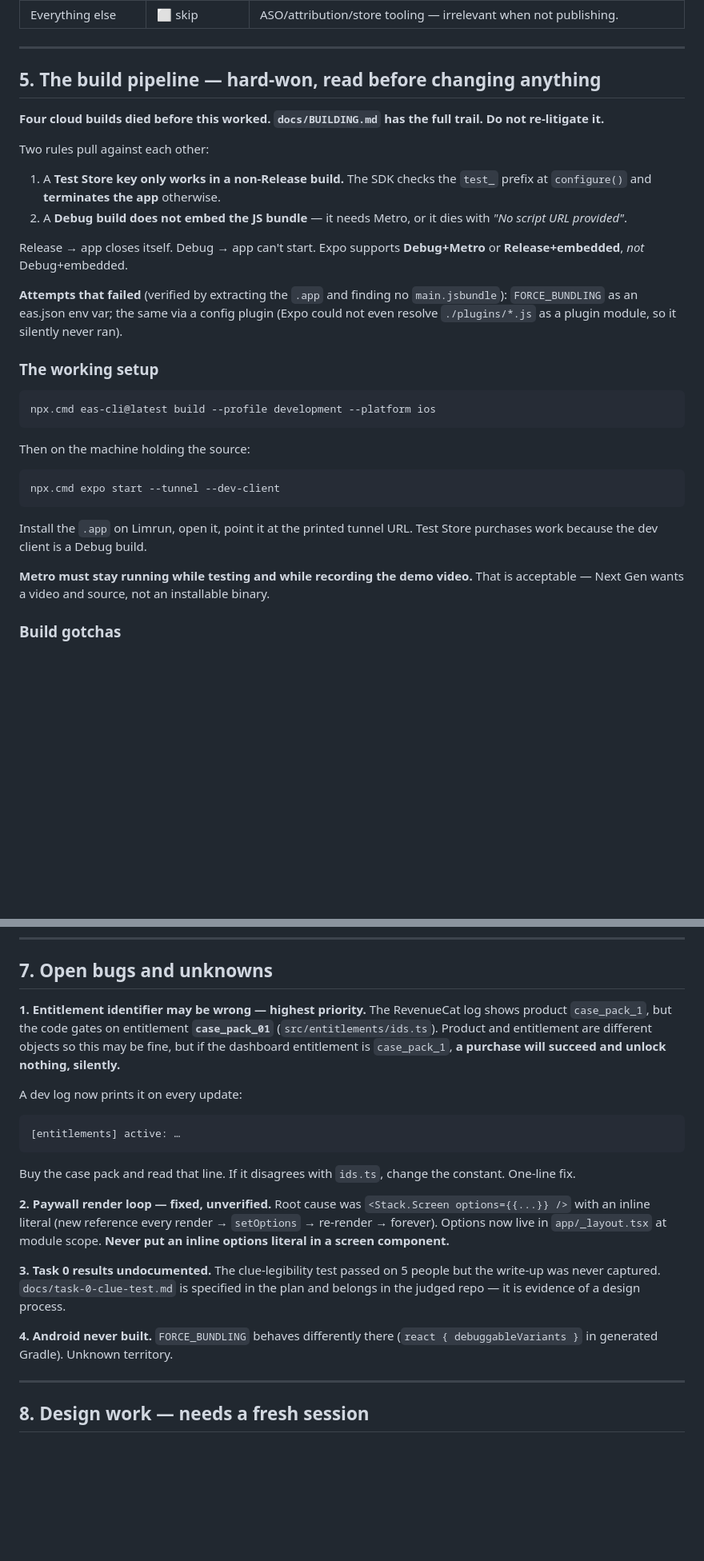
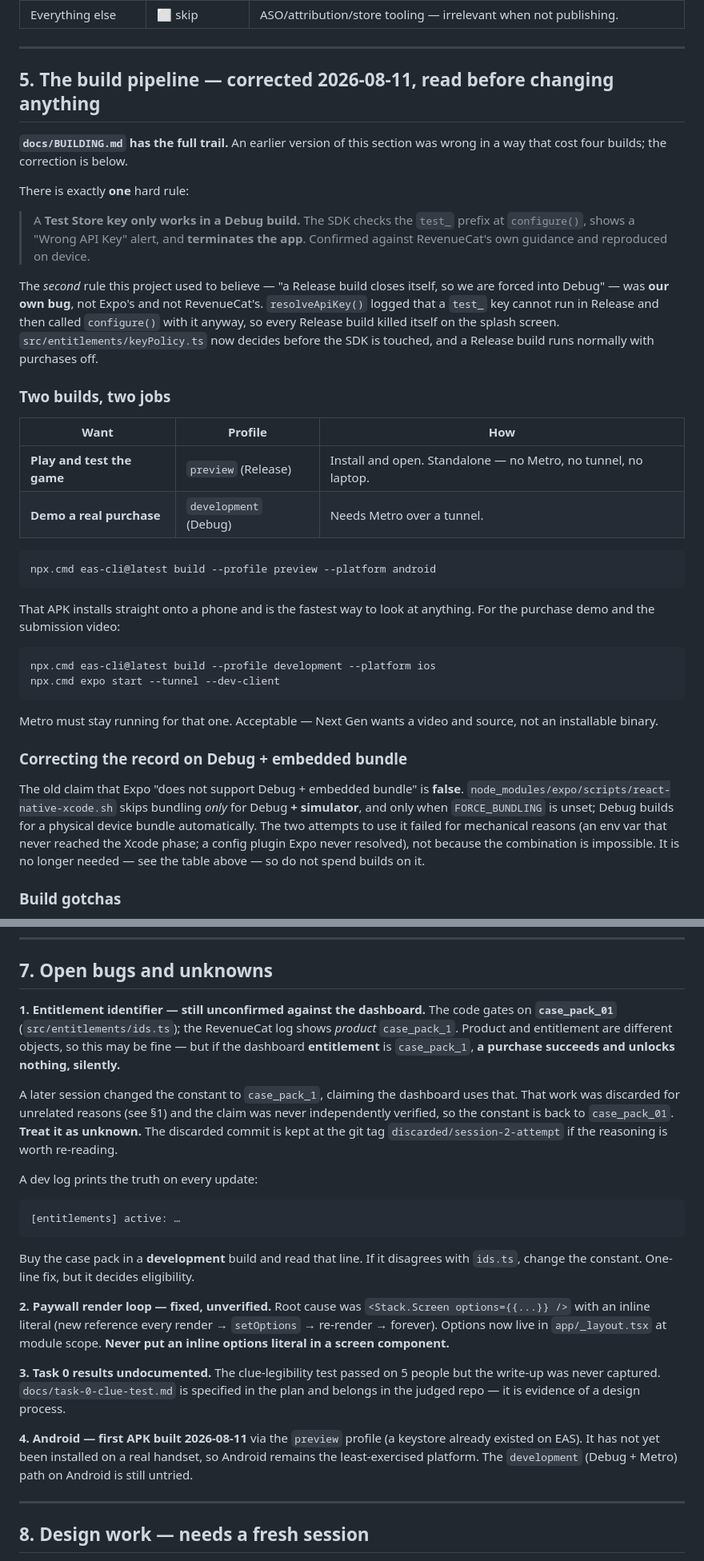
Before and after one commit to armaanawesome/private-texts, a Markdown page: HANDOFF.md, 2 parts joined by grey strips. Shown at 80% size. GitHub-like rendering; blank space fills up the shorter version.

Commit message:
docs: correct the build record — the release crash was ours, not Expo's
HANDOFF and BUILDING both recorded 'Expo supports Debug+Metro or
Release+embedded, not Debug+embedded' as the lesson from four failed builds.
That framing sent the next session straight back into the same fight.

The real constraint is narrower: a Test Store key only runs in Debug. The
'Release closes itself' half was resolveApiKey() handing the SDK a key it
documents as fatal. With that fixed, the Release preview build launches
standalone, which is now the recommended way to look at anything.

Also records that Debug+embedded IS supported via FORCE_BUNDLING (quoting the
script), so nobody re-derives the wrong lesson, while noting it is no longer
needed.

````diff
--- a/HANDOFF.md
+++ b/HANDOFF.md
@@ -100,43 +101,55 @@ Test Store key is fine there; a production RevenueCat secret key never would be.
 
 ---
 
-## 5. The build pipeline — hard-won, read before changing anything
+## 5. The build pipeline — corrected 2026-08-11, read before changing anything
 
-**Four cloud builds died before this worked. `docs/BUILDING.md` has the full
-trail. Do not re-litigate it.**
+**`docs/BUILDING.md` has the full trail.** An earlier version of this section
+was wrong in a way that cost four builds; the correction is below.
 
-Two rules pull against each other:
+There is exactly **one** hard rule:
 
-1. A **Test Store key only works in a non-Release build.** The SDK checks the
-   `test_` prefix at `configure()` and **terminates the app** otherwise.
-2. A **Debug build does not embed the JS bundle** — it needs Metro, or it dies
-   with *"No script URL provided"*.
+> A **Test Store key only works in a Debug build.** The SDK checks the `test_`
+> prefix at `configure()`, shows a "Wrong API Key" alert, and **terminates the
+> app**. Confirmed against RevenueCat's own guidance and reproduced on device.
 
-Release → app closes itself. Debug → app can't start. Expo supports
-**Debug+Metro** or **Release+embedded**, *not* Debug+embedded.
+The *second* rule this project used to believe — "a Release build closes itself,
+so we are forced into Debug" — was **our own bug**, not Expo's and not
+RevenueCat's. `resolveApiKey()` logged that a `test_` key cannot run in Release
+and then called `configure()` with it anyway, so every Release build killed
+itself on the splash screen. `src/entitlements/keyPolicy.ts` now decides before
+the SDK is touched, and a Release build runs normally with purchases off.
 
-**Attempts that failed** (verified by extracting the `.app` and finding no
-`main.jsbundle`): `FORCE_BUNDLING` as an eas.json env var; the same via a config
-plugin (Expo could not even resolve `./plugins/*.js` as a plugin module, so it
-silently never ran).
+### Two builds, two jobs
 
-### The working setup
+| Want | Profile | How |
+|---|---|---|
+| **Play and test the game** | `preview` (Release) | Install and open. Standalone — no Metro, no tunnel, no laptop. |
+| **Demo a real purchase** | `development` (Debug) | Needs Metro over a tunnel. |
+
+```bash
+npx.cmd eas-cli@latest build --profile preview --platform android
+```
+
+That APK installs straight onto a phone and is the fastest way to look at
+anything. For the purchase demo and the submission video:
 
 ```bash
 npx.cmd eas-cli@latest build --profile development --platform ios
-```
-
-Then on the machine holding the source:
-
-```bash
 npx.cmd expo start --tunnel --dev-client
 ```
 
-Install the `.app` on Limrun, open it, point it at the printed tunnel URL.
-Test Store purchases work because the dev client is a Debug build.
+Metro must stay running for that one. Acceptable — Next Gen wants a video and
+source, not an installable binary.
 
-**Metro must stay running while testing and while recording the demo video.**
-That is acceptable — Next Gen wants a video and source, not an installable binary.
+### Correcting the record on Debug + embedded bundle
+
+The old claim that Expo "does not support Debug + embedded bundle" is **false**.
+`node_modules/expo/scripts/react-native-xcode.sh` skips bundling *only* for
+Debug **+ simulator**, and only when `FORCE_BUNDLING` is unset; Debug builds for
+a physical device bundle automatically. The two attempts to use it failed for
+mechanical reasons (an env var that never reached the Xcode phase; a config
+plugin Expo never resolved), not because the combination is impossible. It is no
+longer needed — see the table above — so do not spend builds on it.
 
 ### Build gotchas
 
@@ -192,18 +205,24 @@ before every task.** They have called this out when it lapsed. Honour it.
 
 ## 7. Open bugs and unknowns
 
-**1. Entitlement identifier may be wrong — highest priority.**
-The RevenueCat log shows product `case_pack_1`, but the code gates on entitlement
-**`case_pack_01`** (`src/entitlements/ids.ts`). Product and entitlement are
-different objects so this may be fine, but if the dashboard entitlement is
-`case_pack_1`, **a purchase will succeed and unlock nothing, silently.**
+**1. Entitlement identifier — still unconfirmed against the dashboard.**
+The code gates on **`case_pack_01`** (`src/entitlements/ids.ts`); the RevenueCat
+log shows *product* `case_pack_1`. Product and entitlement are different objects,
+so this may be fine — but if the dashboard **entitlement** is `case_pack_1`,
+**a purchase succeeds and unlocks nothing, silently.**
 
-A dev log now prints it on every update:
+A later session changed the constant to `case_pack_1`, claiming the dashboard
+uses that. That work was discarded for unrelated reasons (see §1) and the claim
+was never independently verified, so the constant is back to `case_pack_01`.
+**Treat it as unknown.** The discarded commit is kept at the git tag
+`discarded/session-2-attempt` if the reasoning is worth re-reading.
+
+A dev log prints the truth on every update:
 ```
 [entitlements] active: …
 ```
-Buy the case pack and read that line. If it disagrees with `ids.ts`, change the
-constant. One-line fix.
+Buy the case pack in a **development** build and read that line. If it disagrees
+with `ids.ts`, change the constant. One-line fix, but it decides eligibility.
 
 **2. Paywall render loop — fixed, unverified.** Root cause was
 `<Stack.Screen options={{...}} />` with an inline literal (new reference every
@@ -215,8 +234,10 @@ screen component.**
 but the write-up was never captured. `docs/task-0-clue-test.md` is specified in
 the plan and belongs in the judged repo — it is evidence of a design process.
 
-**4. Android never built.** `FORCE_BUNDLING` behaves differently there
-(`react { debuggableVariants }` in generated Gradle). Unknown territory.
+**4. Android — first APK built 2026-08-11** via the `preview` profile (a
+keystore already existed on EAS). It has not yet been installed on a real
+handset, so Android remains the least-exercised platform. The `development`
+(Debug + Metro) path on Android is still untried.
 
 ---
 
````
Also changed, not shown: other parts of HANDOFF.md (+14 -5 lines).
